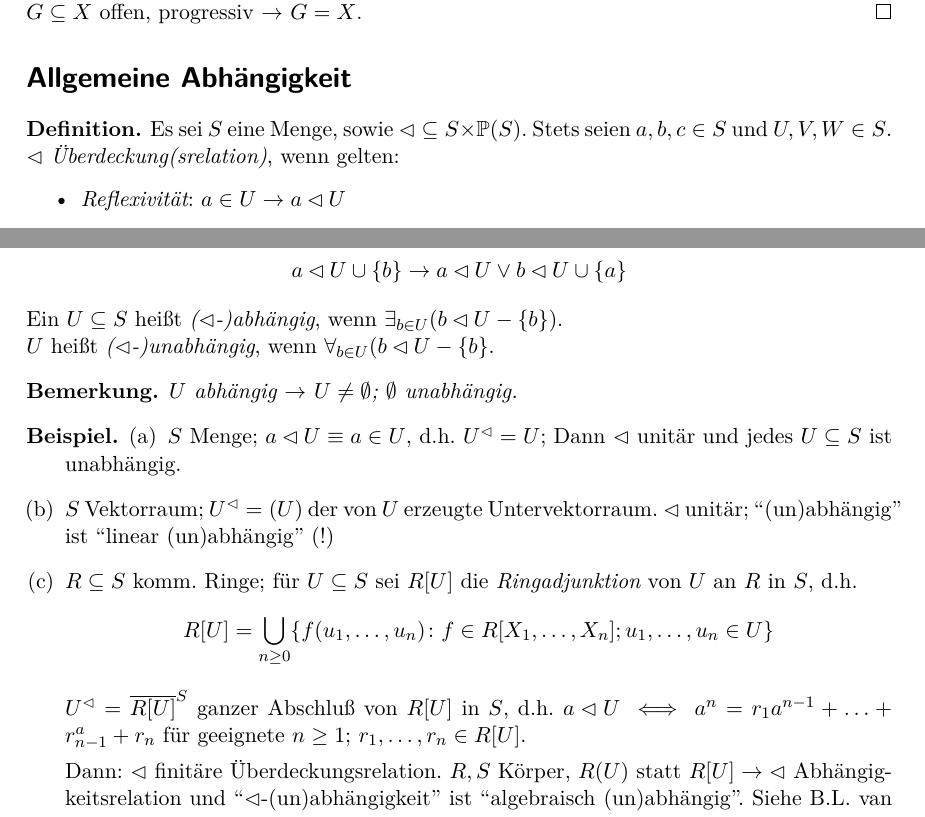
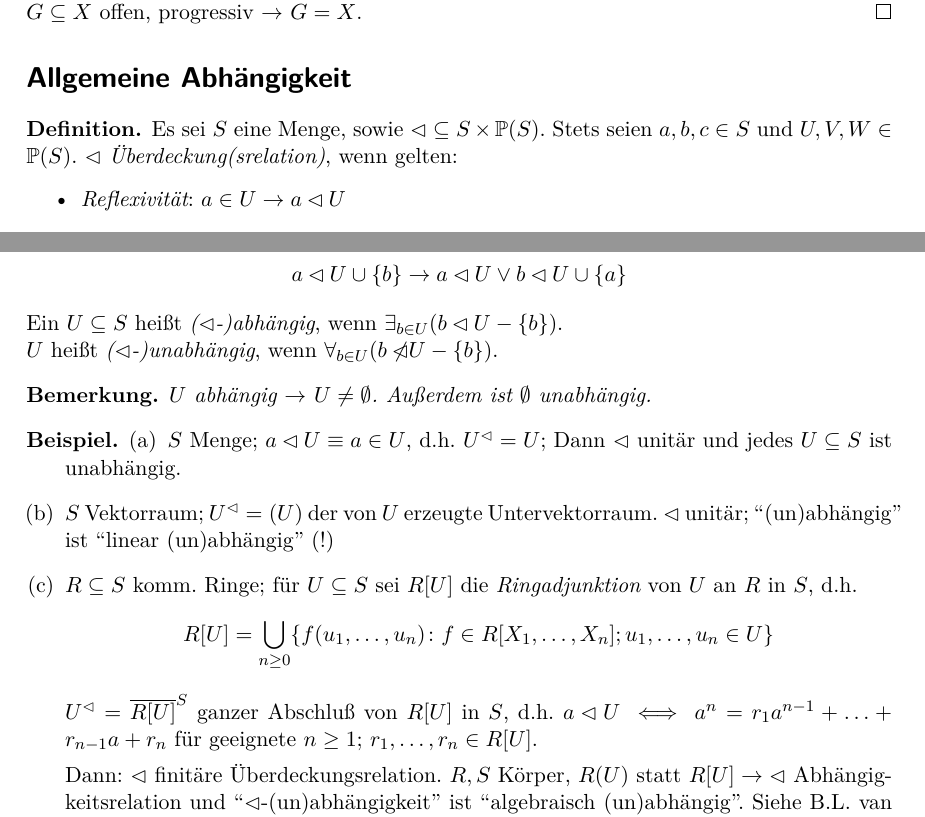
Before and after one commit to chrisittner/transfinite-methoden-SS2013, a LaTeX document (skript.tex): two parts of pages 6 and 7 of 10, joined at a grey line, cut so that both start at the same text. Compiled offline with pdfLaTeX.

Commit message:
typos für Vorlesung vom 13.06 korrigiert
* \nlhd eingeführt
* Definiton von Unabhängigkeit
* andere, kleinere typos

```diff
--- a/skript.tex
+++ b/skript.tex
@@ -44,6 +44,7 @@
 \newcommand{\TuI}{\operatorname{TuI}}
 \newcommand{\dom}{\operatorname{dom}}
 \newcommand{\codom}{\operatorname{codom}}
+\newcommand{\nlhd}{\not\!\!\lhd} % Negation von \ldh
 
 \begin{document}
 \begin{preamble}
@@ -299,7 +300,7 @@ Let $(X,\le)$ be a poset, $S\subseteq X$, $x\in X$.
 
 \begin{definition}
 	Es sei $S$ eine Menge, sowie $\lhd\subseteq S\times \mathbb P(S)$.
-	Stets seien $a, b, c\in S$ und $U, V, W\in S$.
+	Stets seien $a, b, c\in S$ und $U, V, W\in \mathbb P(S)$.
 	$\lhd$ {\em Überdeckung(srelation)}, wenn gelten:
 	\begin{itemize}
 		\item {\em Reflexivität}: $a\in U\to a\lhd U$
@@ -339,11 +340,11 @@ Let $(X,\le)$ be a poset, $S\subseteq X$, $x\in X$.
 	\[ a\lhd U\cup\{b\}\to a\lhd U\lor b\lhd U\cup\{a\}\]
 	Ein $U\subseteq S$ heißt {\em ($\lhd$-)abhängig}, wenn $\exists_{b\in U}(b\lhd U-\{b\})$.
 
-	$U$ heißt {\em ($\lhd$-)unabhängig}, wenn  $\forall_{b\in U}(b\lhd U-\{b\}$.
+	$U$ heißt {\em ($\lhd$-)unabhängig}, wenn  $\forall_{b\in U}(b\nlhd U-\{b\})$.
 \end{definition}
 
 \begin{remark}
-	$U$ abhängig $\to$ $U\neq\emptyset$; $\emptyset$ unabhängig.
+	$U$ abhängig $\to$ $U\neq\emptyset$. Außerdem ist $\emptyset$ unabhängig.
 \end{remark}
 
 \begin{example}
@@ -352,7 +353,7 @@ Let $(X,\le)$ be a poset, $S\subseteq X$, $x\in X$.
 		\item $S$ Vektorraum; $U^\lhd=(U)$ der von $U$ erzeugte Untervektorraum. $\lhd$ unitär; ``(un)abhängig'' ist ``linear (un)abhängig'' (!)
 		\item $R\subseteq S$ komm. Ringe; für $U\subseteq S$ sei $R[U]$ die {\em Ringadjunktion} von $U$ an $R$ in $S$, d.h.
 			\[ R[U]= \bigcup_{n\ge 0} \{ f(u_1,\ldots,u_n)\colon f\in R[X_1,\ldots,X_n]; u_1,\ldots, u_n \in U\} \]
-			$U^\lhd = \bar{ R[U] }^S$ ganzer Abschluß von $R[U]$ in $S$, d.h. $a\lhd U\iff a^n = r_1a^{n-1}+\ldots+r_{n-1}^a + r_n$ für geeignete $n\ge 1$; $r_1,\ldots,r_n\in R[U]$.
+			$U^\lhd = \bar{ R[U] }^S$ ganzer Abschluß von $R[U]$ in $S$, d.h. $a\lhd U\iff a^n = r_1a^{n-1}+\ldots+r_{n-1} a + r_n$ für geeignete $n\ge 1$; $r_1,\ldots,r_n\in R[U]$.
 
 			Dann: $\lhd$ finitäre Überdeckungsrelation.
 			$R, S$ Körper, $R(U)$ statt $R[U]\to \lhd$ Abhängigkeitsrelation und ``$\lhd$-(un)abhängigkeit'' ist ``algebraisch (un)abhängig''.
```
Also changed, not shown: skript.tex (10 more changed lines).
